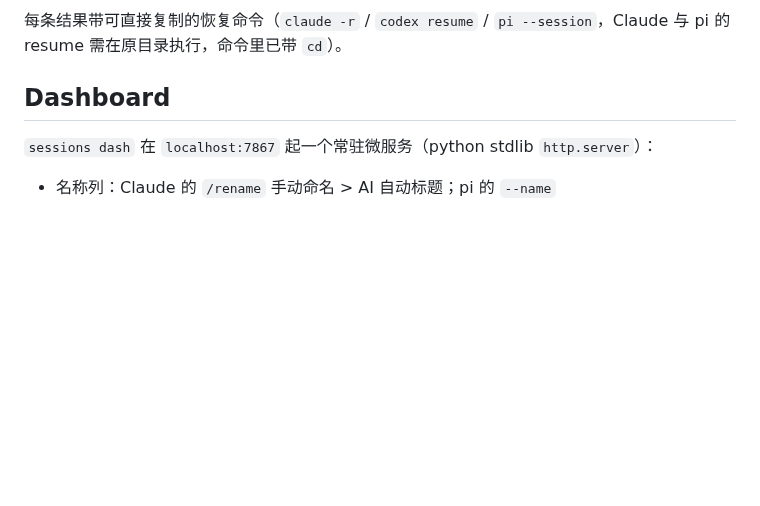
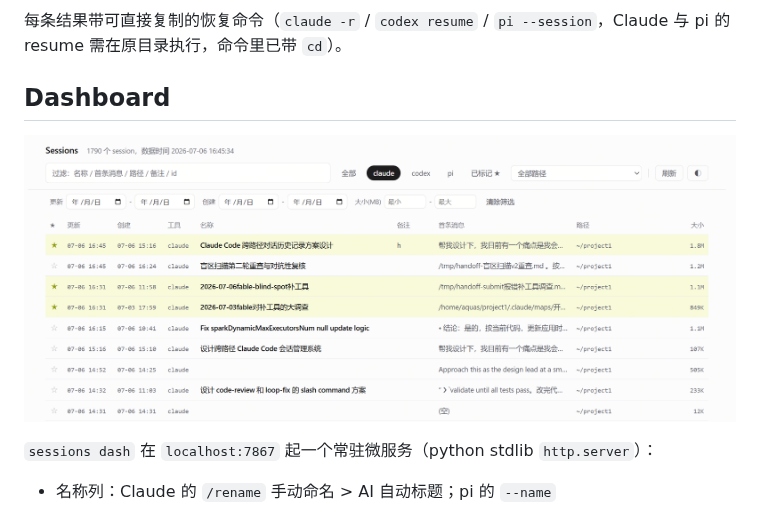
Before and after one commit to aswrise/agent-sessions, a Markdown page: README.md, the part around the change. GitHub-like rendering; pictures changed too: docs/dashboard.png (added); blank space fills up the shorter version.

Commit message:
docs: README 增加 dashboard 使用截图

```diff
--- a/README.md
+++ b/README.md
@@ -28,6 +28,8 @@ sessions dash --stop             # 停止 dashboard 服务
 
 ## Dashboard
 
+![dashboard](docs/dashboard.png)
+
 `sessions dash` 在 `localhost:7867` 起一个常驻微服务（python stdlib `http.server`）：
 
 - 名称列：Claude 的 `/rename` 手动命名 > AI 自动标题；pi 的 `--name`
```
